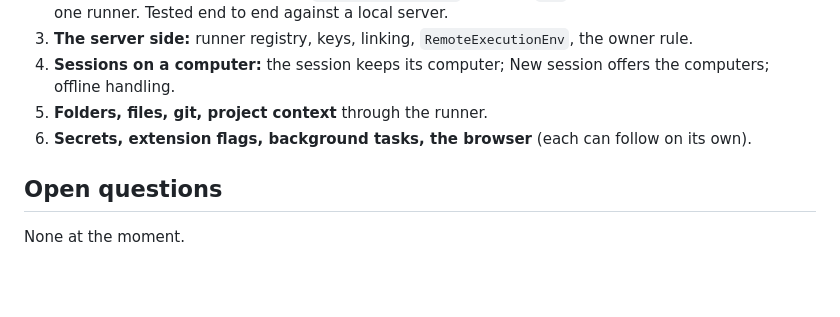
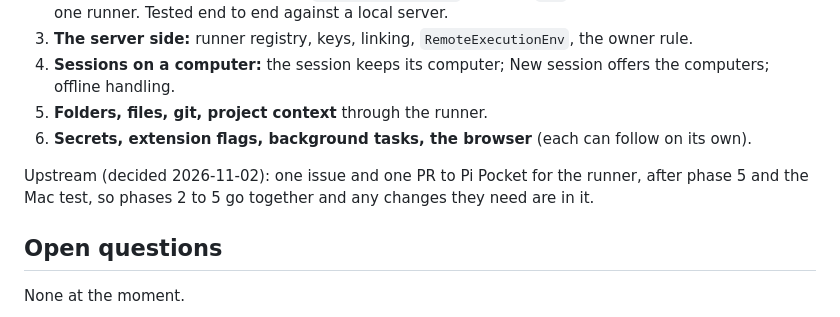
Before and after one commit to vitalNohj/pi-pocket-gui, a Markdown page: docs/remote/plan.md, the part around the change. GitHub-like rendering; blank space fills up the shorter version.

Commit message:
Remote plan: the runner goes upstream after phase 5

```diff
--- a/docs/remote/plan.md
+++ b/docs/remote/plan.md
@@ -259,6 +259,9 @@ The app itself stays small: Pi Pocket and a Node.js for it are downloaded when f
 5. **Folders, files, git, project context** through the runner.
 6. **Secrets, extension flags, background tasks, the browser** (each can follow on its own).
 
+Upstream (decided 2026-11-02): one issue and one PR to Pi Pocket for the runner, after phase 5 and the Mac test,
+so phases 2 to 5 go together and any changes they need are in it.
+
 ## Open questions
 
 None at the moment.
```
